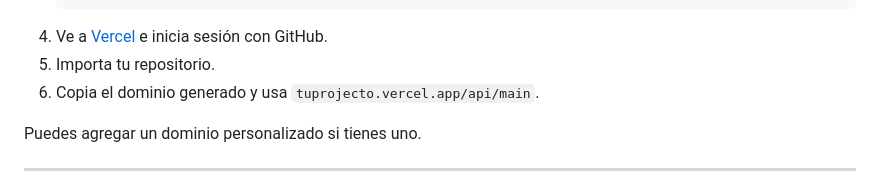
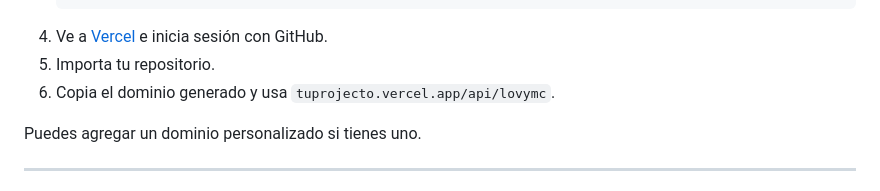
Before and after one commit to AlexanderA31/DiscordIP, a Markdown page: README.md, the part around one of its changes. Drawn GitHub-style.

````diff
--- a/README.md
+++ b/README.md
@@ -94,7 +94,7 @@ Ahora que está configurado, ¡vamos a instalarlo!
    ```
 4. Ve a [Vercel](https://vercel.com) e inicia sesión con GitHub.
 5. Importa tu repositorio.
-6. Copia el dominio generado y usa `tuprojecto.vercel.app/api/main`.
+6. Copia el dominio generado y usa `tuprojecto.vercel.app/api/lovymc`.
 
 Puedes agregar un dominio personalizado si tienes uno.
 
````
Also changed, not shown: other parts of README.md (+1 -1 lines).
